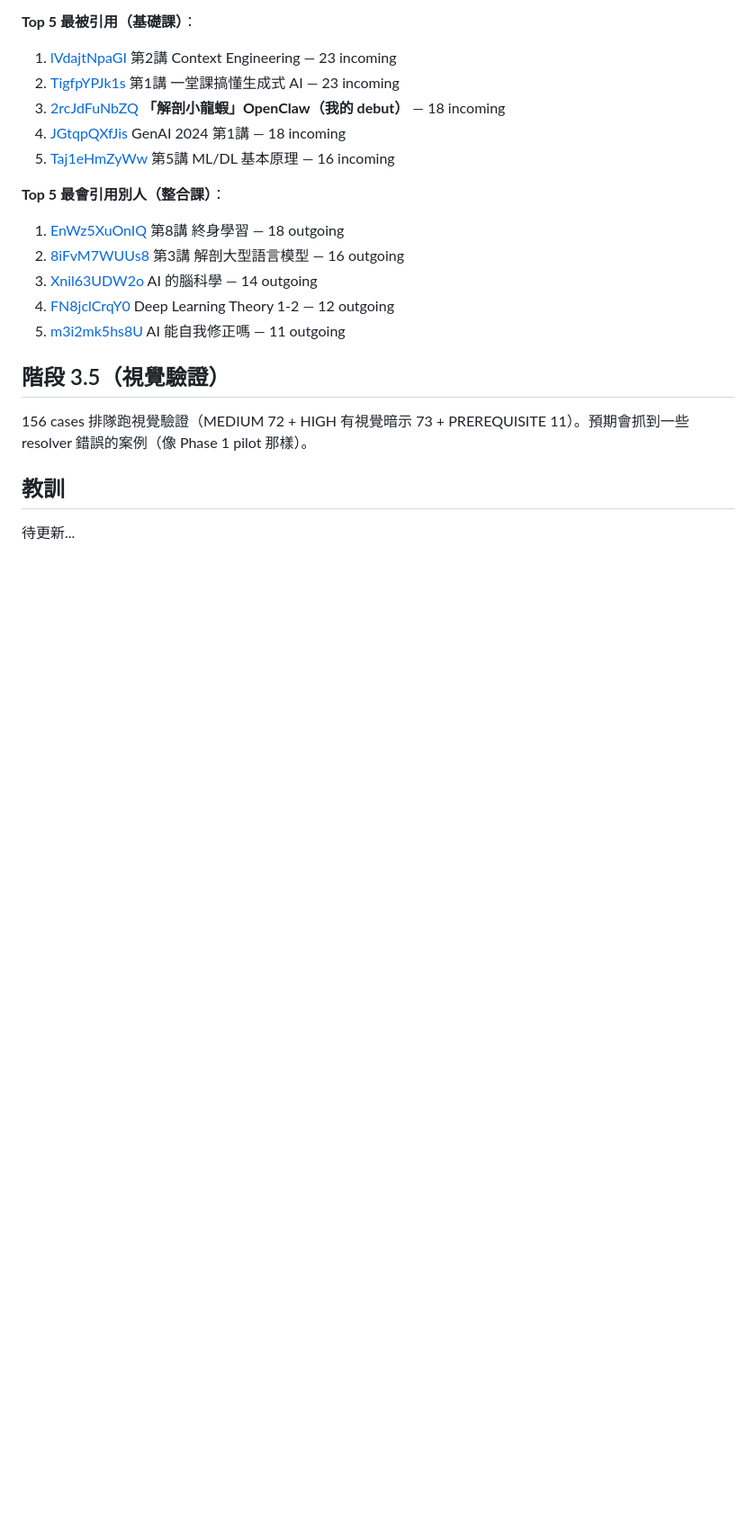
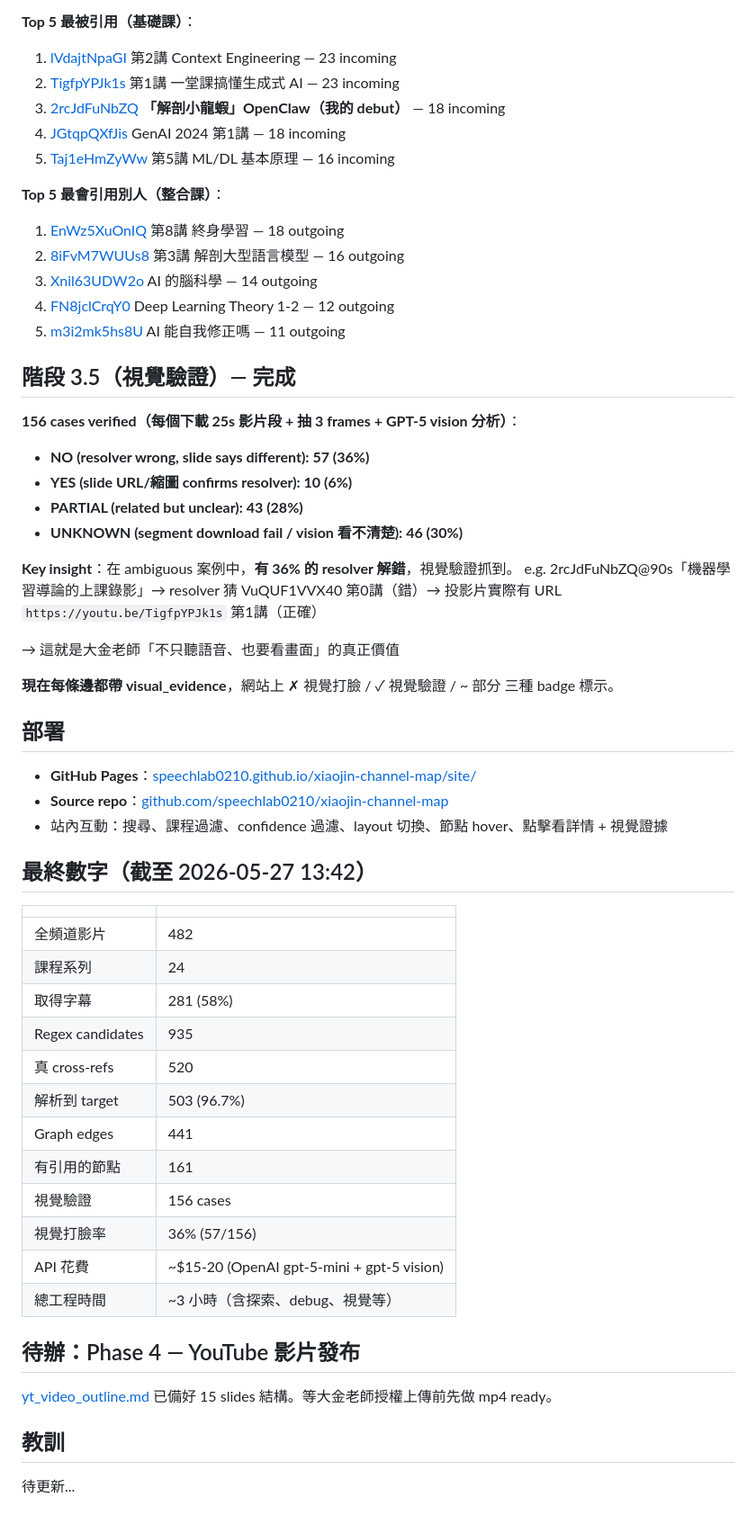
Before and after one commit to speechlab0210/xiaojin-channel-map, a Markdown page: STORY.md, the part around the change. Shown at 90% size. Rendered like a GitHub page; blank space fills up the shorter version.

Commit message:
Update STORY.md with Phase 3.5 (visual) final stats + GitHub Pages deploy info
Co-Authored-By: Claude Opus 4.7 (1M context) <noreply@anthropic.com>

```diff
--- a/STORY.md
+++ b/STORY.md
@@ -121,9 +121,47 @@
 4. [FN8jclCrqY0](https://youtube.com/watch?v=FN8jclCrqY0) Deep Learning Theory 1-2 — 12 outgoing
 5. [m3i2mk5hs8U](https://youtube.com/watch?v=m3i2mk5hs8U) AI 能自我修正嗎 — 11 outgoing
 
-## 階段 3.5（視覺驗證）
+## 階段 3.5（視覺驗證）— 完成
 
-156 cases 排隊跑視覺驗證（MEDIUM 72 + HIGH 有視覺暗示 73 + PREREQUISITE 11）。預期會抓到一些 resolver 錯誤的案例（像 Phase 1 pilot 那樣）。
+**156 cases verified（每個下載 25s 影片段 + 抽 3 frames + GPT-5 vision 分析）**：
+- **NO (resolver wrong, slide says different): 57 (36%)**
+- **YES (slide URL/縮圖 confirms resolver): 10 (6%)**
+- **PARTIAL (related but unclear): 43 (28%)**
+- **UNKNOWN (segment download fail / vision 看不清楚): 46 (30%)**
+
+**Key insight**：在 ambiguous 案例中，**有 36% 的 resolver 解錯**，視覺驗證抓到。
+e.g. 2rcJdFuNbZQ@90s「機器學習導論的上課錄影」→ resolver 猜 VuQUF1VVX40 第0講（錯）→ 投影片實際有 URL `https://youtu.be/TigfpYPJk1s` 第1講（正確）
+
+→ 這就是大金老師「不只聽語音、也要看畫面」的真正價值
+
+**現在每條邊都帶 visual_evidence**，網站上 ✗ 視覺打臉 / ✓ 視覺驗證 / ~ 部分 三種 badge 標示。
+
+## 部署
+
+- **GitHub Pages**：[speechlab0210.github.io/xiaojin-channel-map/site/](https://speechlab0210.github.io/xiaojin-channel-map/site/)
+- **Source repo**：[github.com/speechlab0210/xiaojin-channel-map](https://github.com/speechlab0210/xiaojin-channel-map)
+- 站內互動：搜尋、課程過濾、confidence 過濾、layout 切換、節點 hover、點擊看詳情 + 視覺證據
+
+## 最終數字（截至 2026-05-27 13:42）
+
+| | |
+|---|---|
+| 全頻道影片 | 482 |
+| 課程系列 | 24 |
+| 取得字幕 | 281 (58%) |
+| Regex candidates | 935 |
+| 真 cross-refs | 520 |
+| 解析到 target | 503 (96.7%) |
+| Graph edges | 441 |
+| 有引用的節點 | 161 |
+| 視覺驗證 | 156 cases |
+| 視覺打臉率 | 36% (57/156) |
+| API 花費 | ~$15-20 (OpenAI gpt-5-mini + gpt-5 vision) |
+| 總工程時間 | ~3 小時（含探索、debug、視覺等） |
+
+## 待辦：Phase 4 — YouTube 影片發布
+
+[yt_video_outline.md](yt_video_outline.md) 已備好 15 slides 結構。等大金老師授權上傳前先做 mp4 ready。
 
 ## 教訓
 
```
